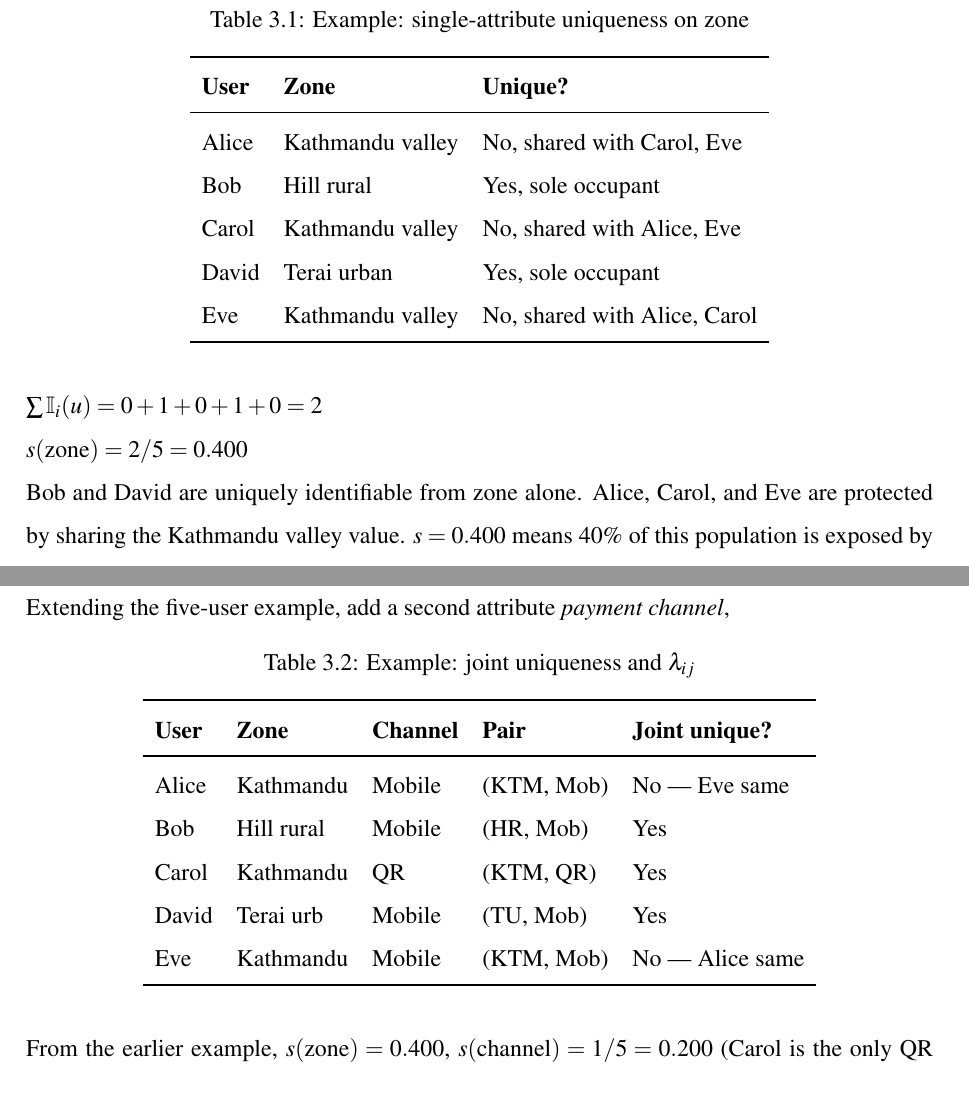
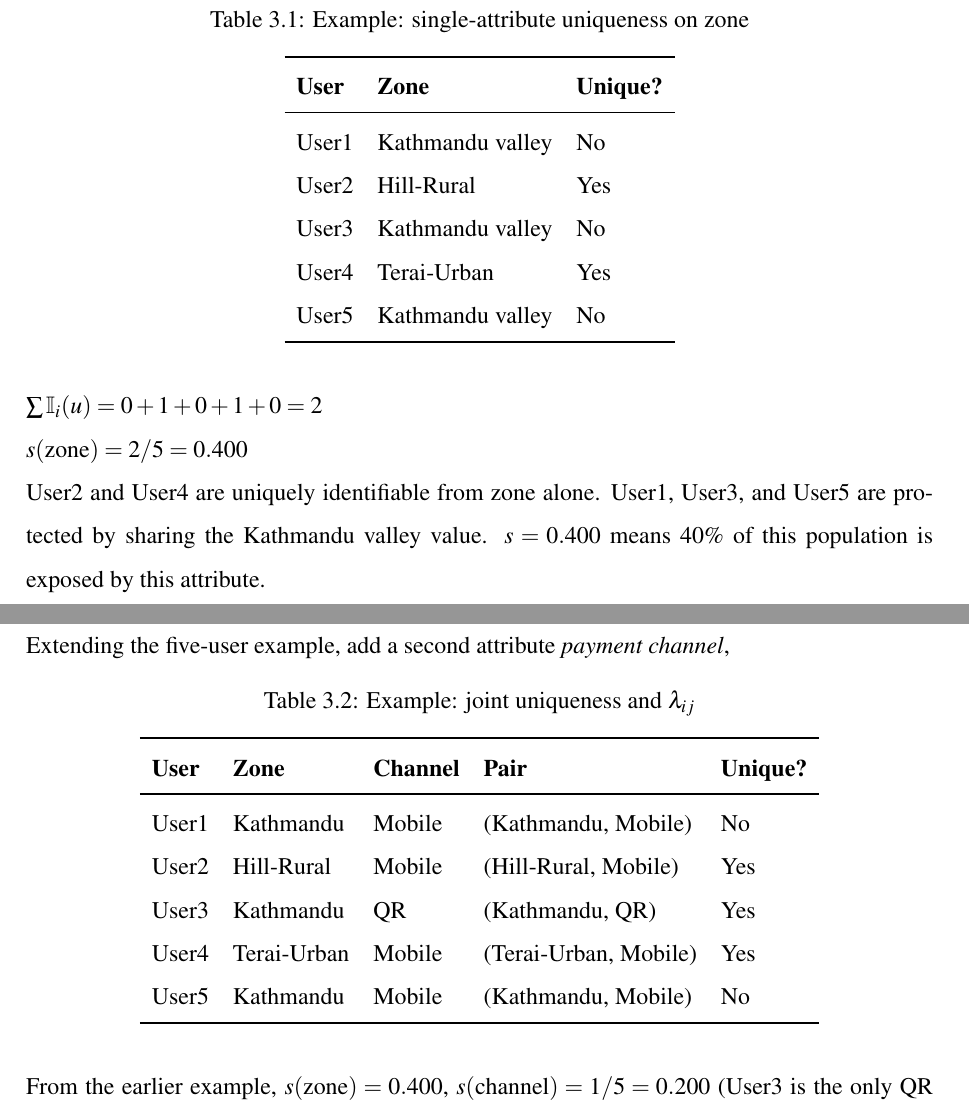
Before and after one commit to lioninthewild/thesis, a LaTeX thesis (main.tex, which reads chapters/ch3_methodology.tex): two parts of pages 40 and 42 of 85, joined at a grey line, cut so that both start at the same text. Compiled offline with pdfLaTeX.

Commit message:
Replace names with User1-5 and simplify tables
Tables 3.1 and 3.2:
- Replace Alice/Bob/Carol/David/Eve with User1-User5
- Simplify Unique column: remove explanations, keep only Yes/No
- Zone column: Hill rural -> Hill-Rural, Terai urban -> Terai-Urban
- Pair column: expand abbreviations (KTM->Kathmandu, Mob->Mobile, etc.)
- Header: Joint unique? -> Unique? (matches Table 3.1)

Running text updates:
- Bob and David -> User2 and User4
- Alice, Carol, and Eve -> User1, User3, and User5
- Carol -> User3 throughout

```diff
--- a/chapters/ch3_methodology.tex
+++ b/chapters/ch3_methodology.tex
@@ -290,11 +290,11 @@ Consider a population of $N = 5$ users and the attribute
 \toprule
 \textbf{User} & \textbf{Zone} & \textbf{Unique?} \\
 \midrule
-Alice  & Kathmandu valley & No, shared with Carol, Eve \\
-Bob    & Hill rural       & Yes, sole occupant \\
-Carol  & Kathmandu valley & No, shared with Alice, Eve \\
-David  & Terai urban      & Yes, sole occupant \\
-Eve    & Kathmandu valley & No, shared with Alice, Carol \\
+User1 & Kathmandu valley & No \\
+User2 & Hill-Rural         & Yes \\
+User3 & Kathmandu valley   & No \\
+User4 & Terai-Urban        & Yes \\
+User5 & Kathmandu valley   & No \\
 \bottomrule
 \end{tabular}
 \end{table}
@@ -303,8 +303,8 @@ $\sum \mathbb{I}_i(u) = 0 + 1 + 0 + 1 + 0 = 2$
 
 $s(\text{zone}) = 2/5 = 0.400$
 
-Bob and David are uniquely identifiable from zone alone.
-Alice, Carol, and Eve are protected by sharing the
+User2 and User4 are uniquely identifiable from zone alone.
+User1, User3, and User5 are protected by sharing the
 Kathmandu valley value. $s = 0.400$ means 40\% of this
 population is exposed by this attribute.
 
@@ -444,19 +444,19 @@ Extending the five-user example, add a second attribute
 \begin{tabular}{lllll}
 \toprule
 \textbf{User} & \textbf{Zone} & \textbf{Channel} &
-\textbf{Pair} & \textbf{Joint unique?} \\
+\textbf{Pair} & \textbf{Unique?} \\
 \midrule
-Alice  & Kathmandu & Mobile & (KTM, Mob) & No --- Eve same \\
-Bob    & Hill rural & Mobile & (HR, Mob)  & Yes \\
-Carol  & Kathmandu & QR     & (KTM, QR)  & Yes \\
-David  & Terai urb & Mobile & (TU, Mob)  & Yes \\
-Eve    & Kathmandu & Mobile & (KTM, Mob) & No --- Alice same \\
+User1 & Kathmandu       & Mobile & (Kathmandu, Mobile)   & No \\
+User2 & Hill-Rural     & Mobile & (Hill-Rural, Mobile)  & Yes \\
+User3 & Kathmandu       & QR     & (Kathmandu, QR)        & Yes \\
+User4 & Terai-Urban    & Mobile & (Terai-Urban, Mobile) & Yes \\
+User5 & Kathmandu       & Mobile & (Kathmandu, Mobile)   & No \\
 \bottomrule
 \end{tabular}
 \end{table}
 
 From the earlier example, $s(\text{zone}) = 0.400$,
-$s(\text{channel}) = 1/5 = 0.200$ (Carol is the only
+$s(\text{channel}) = 1/5 = 0.200$ (User3 is the only
 QR user).
 
 $s(\text{zone, channel}) = 3/5 = 0.600$
```
Also changed, not shown: chapters/ch3_methodology.tex (20 more changed lines).
